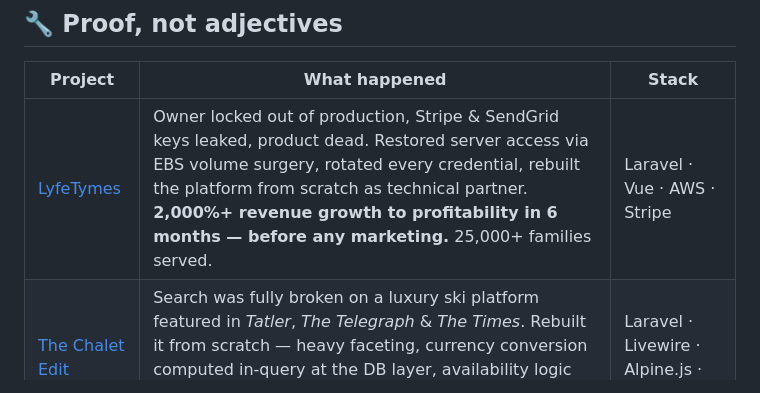
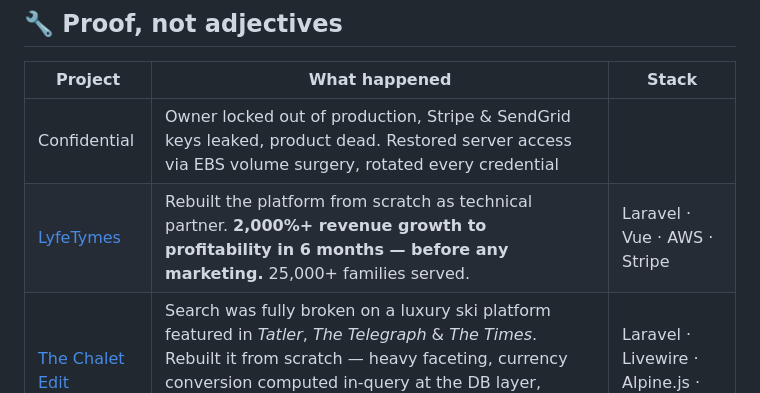
Before and after one commit to UsmanLhrPk/UsmanLhrPk, a Markdown page: README.md, the part around the change. GitHub-like rendering.

```diff
--- a/README.md
+++ b/README.md
@@ -18,7 +18,8 @@ $ systemctl status usman
 
 | Project | What happened | Stack |
 |---|---|---|
-| [LyfeTymes](https://www.lyfetymes.com) | Owner locked out of production, Stripe & SendGrid keys leaked, product dead. Restored server access via EBS volume surgery, rotated every credential, rebuilt the platform from scratch as technical partner. **2,000%+ revenue growth to profitability in 6 months — before any marketing.** 25,000+ families served. | Laravel · Vue · AWS · Stripe |
+| Confidential | Owner locked out of production, Stripe & SendGrid keys leaked, product dead. Restored server access via EBS volume surgery, rotated every credential|
+| [LyfeTymes](https://www.lyfetymes.com) | Rebuilt the platform from scratch as technical partner. **2,000%+ revenue growth to profitability in 6 months — before any marketing.** 25,000+ families served. | Laravel · Vue · AWS · Stripe |
 | [The Chalet Edit](https://thechaletedit.com) | Search was fully broken on a luxury ski platform featured in *Tatler*, *The Telegraph* & *The Times*. Rebuilt it from scratch — heavy faceting, currency conversion computed in-query at the DB layer, availability logic like "consecutively free for two 7-day sessions." **Multi-second → ~1 second.** | Laravel · Livewire · Alpine.js · MySQL |
 | [Aviary Platform](https://www.aviaryplatform.com) | AV archive used by Yale & other research libraries. Took over a 10-year veteran's full role within 4 months. Led **Solr 7→9** and **Rails 5→7** upgrades; built field-level search authorization at the index layer; cut timeout-prone queries to ~1s. | Ruby on Rails · Apache Solr |
 | [Superviral](https://superviral.io) | Complete vanilla-PHP-to-Laravel rebuild in **2 months** as architecture lead. Pixel-identical frontend, fully re-engineered backend, seamless cutover. | Laravel · MySQL |
```
